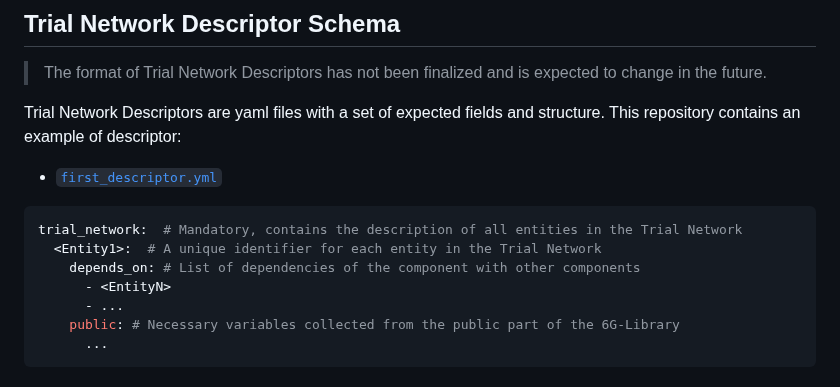
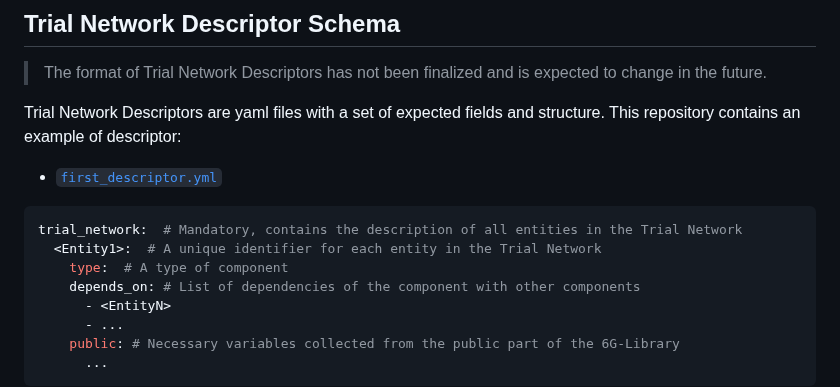
Before and after one commit to 6G-SANDBOX/TNLCM, a Markdown page: docs/README.md, the part around the change. GitHub-like rendering.

Commit message:
Add type of entity

````diff
--- a/docs/README.md
+++ b/docs/README.md
@@ -135,6 +135,7 @@ Trial Network Descriptors are yaml files with a set of expected fields and struc
 ```yaml
 trial_network:  # Mandatory, contains the description of all entities in the Trial Network
   <Entity1>:  # A unique identifier for each entity in the Trial Network
+    type:  # A type of component
     depends_on: # List of dependencies of the component with other components
       - <EntityN>
       - ...
````
